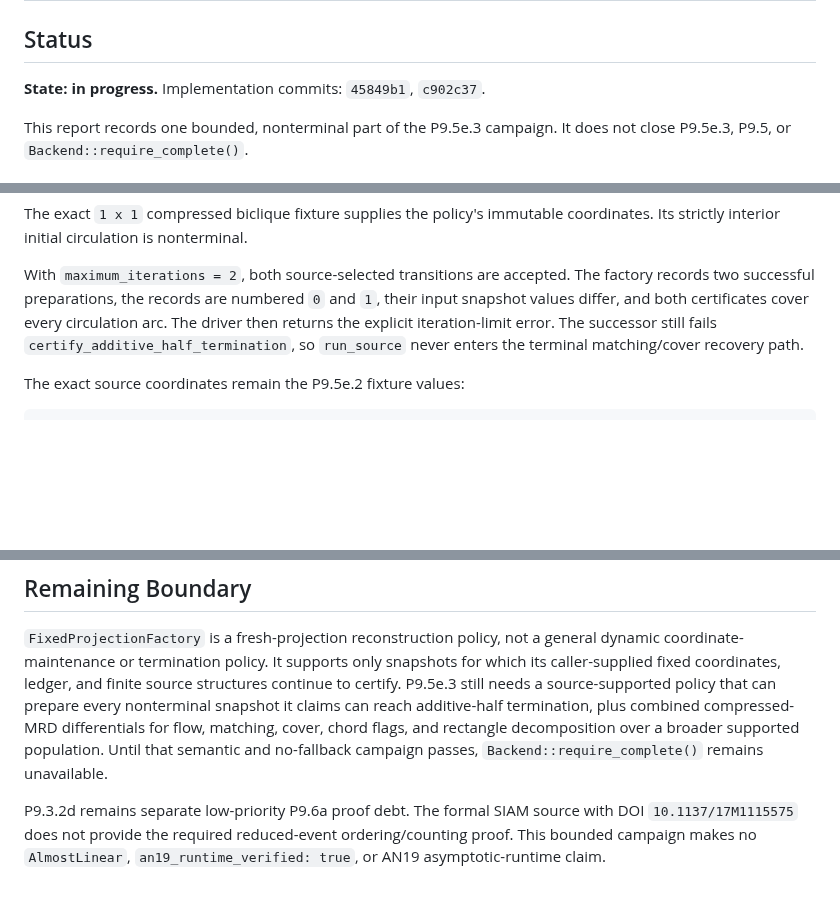
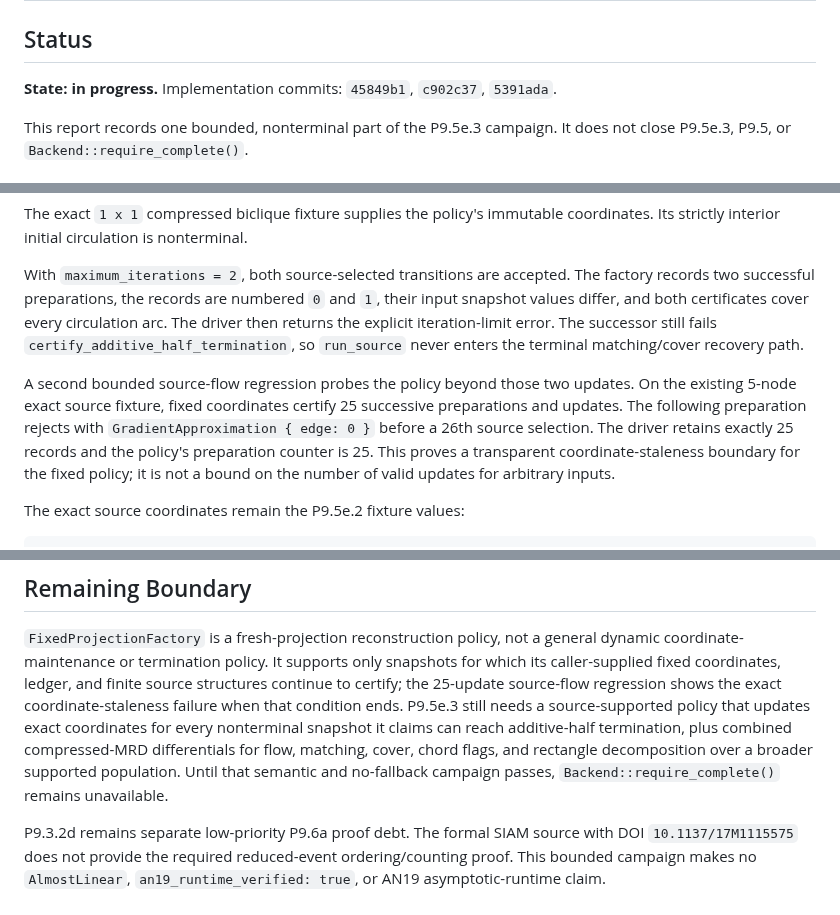
Before and after one commit to KCN-judu/mrd, a Markdown page: docs/phase-reports/P09-5e-3-fresh-projection-policy.md, 3 parts joined by grey strips. GitHub-like rendering; blank space fills up the shorter version.

Commit message:
docs: record projection staleness boundary

````diff
--- a/docs/phase-reports/P09-5e-3-fresh-projection-policy.md
+++ b/docs/phase-reports/P09-5e-3-fresh-projection-policy.md
@@ -2,7 +2,8 @@
 
 ## Status
 
-**State: in progress.** Implementation commits: `45849b1`, `c902c37`.
+**State: in progress.** Implementation commits: `45849b1`, `c902c37`,
+`5391ada`.
 
 This report records one bounded, nonterminal part of the P9.5e.3 campaign. It
 does not close P9.5e.3, P9.5, or `Backend::require_complete()`.
@@ -38,6 +39,14 @@ circulation arc. The driver then returns the explicit iteration-limit error.
 The successor still fails `certify_additive_half_termination`, so `run_source`
 never enters the terminal matching/cover recovery path.
 
+A second bounded source-flow regression probes the policy beyond those two
+updates. On the existing 5-node exact source fixture, fixed coordinates certify
+25 successive preparations and updates. The following preparation rejects with
+`GradientApproximation { edge: 0 }` before a 26th source selection. The driver
+retains exactly 25 records and the policy's preparation counter is 25. This
+proves a transparent coordinate-staleness boundary for the fixed policy; it is
+not a bound on the number of valid updates for arbitrary inputs.
+
 The exact source coordinates remain the P9.5e.2 fixture values:
 
 ```text
@@ -72,12 +81,14 @@ the unscaled rational coordinates.
 `FixedProjectionFactory` is a fresh-projection reconstruction policy, not a
 general dynamic coordinate-maintenance or termination policy. It supports only
 snapshots for which its caller-supplied fixed coordinates, ledger, and finite
-source structures continue to certify. P9.5e.3 still needs a source-supported
-policy that can prepare every nonterminal snapshot it claims can reach
-additive-half termination, plus combined compressed-MRD differentials for
-flow, matching, cover, chord flags, and rectangle decomposition over a broader
-supported population. Until that semantic and no-fallback campaign passes,
-`Backend::require_complete()` remains unavailable.
+source structures continue to certify; the 25-update source-flow regression
+shows the exact coordinate-staleness failure when that condition ends. P9.5e.3
+still needs a source-supported policy that updates exact coordinates for every
+nonterminal snapshot it claims can reach additive-half termination, plus
+combined compressed-MRD differentials for flow, matching, cover, chord flags,
+and rectangle decomposition over a broader supported population. Until that
+semantic and no-fallback campaign passes, `Backend::require_complete()` remains
+unavailable.
 
 P9.3.2d remains separate low-priority P9.6a proof debt. The formal SIAM source
 with DOI `10.1137/17M1115575` does not provide the required reduced-event
````
Also changed, not shown: docs/IMPLEMENTATION_MASTER_PLAN.md (+6 -3 lines).
